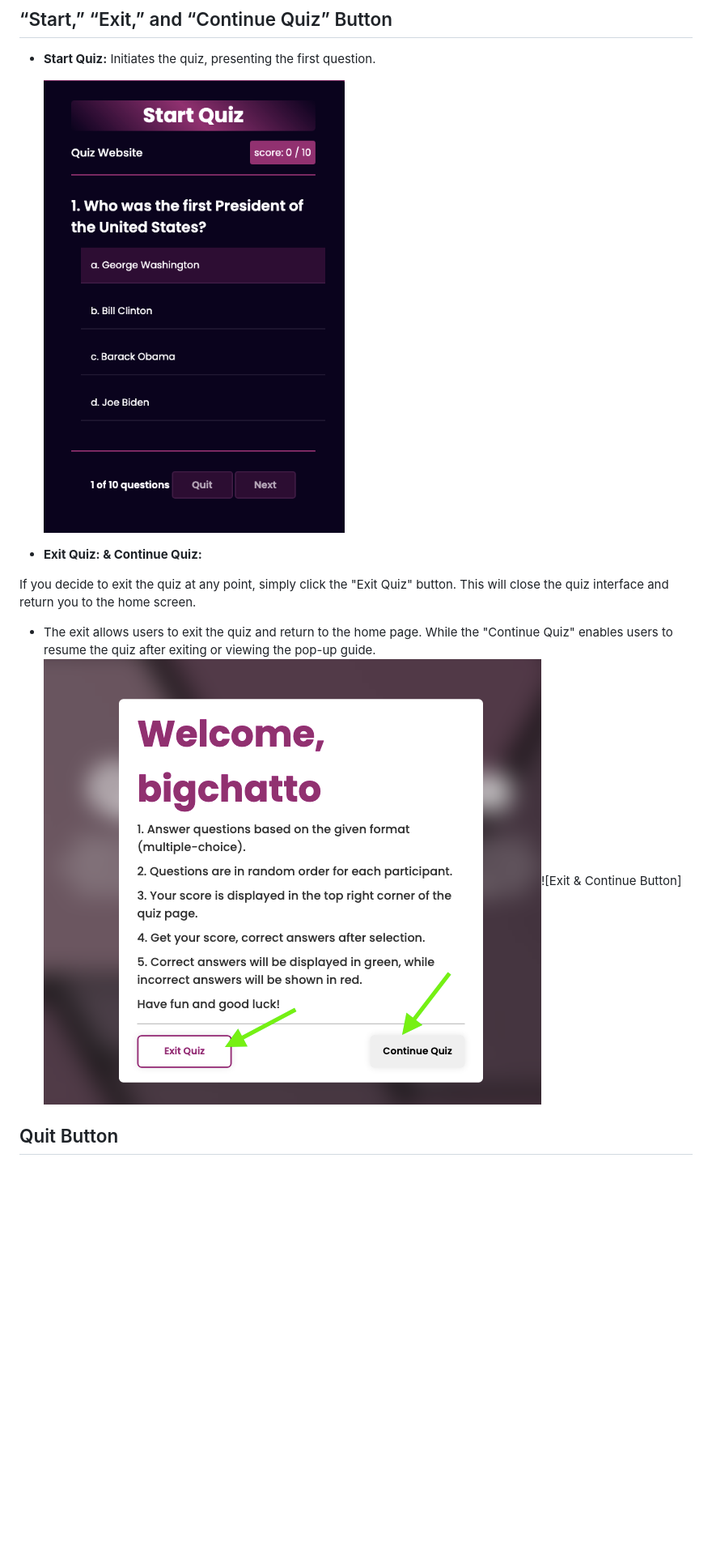
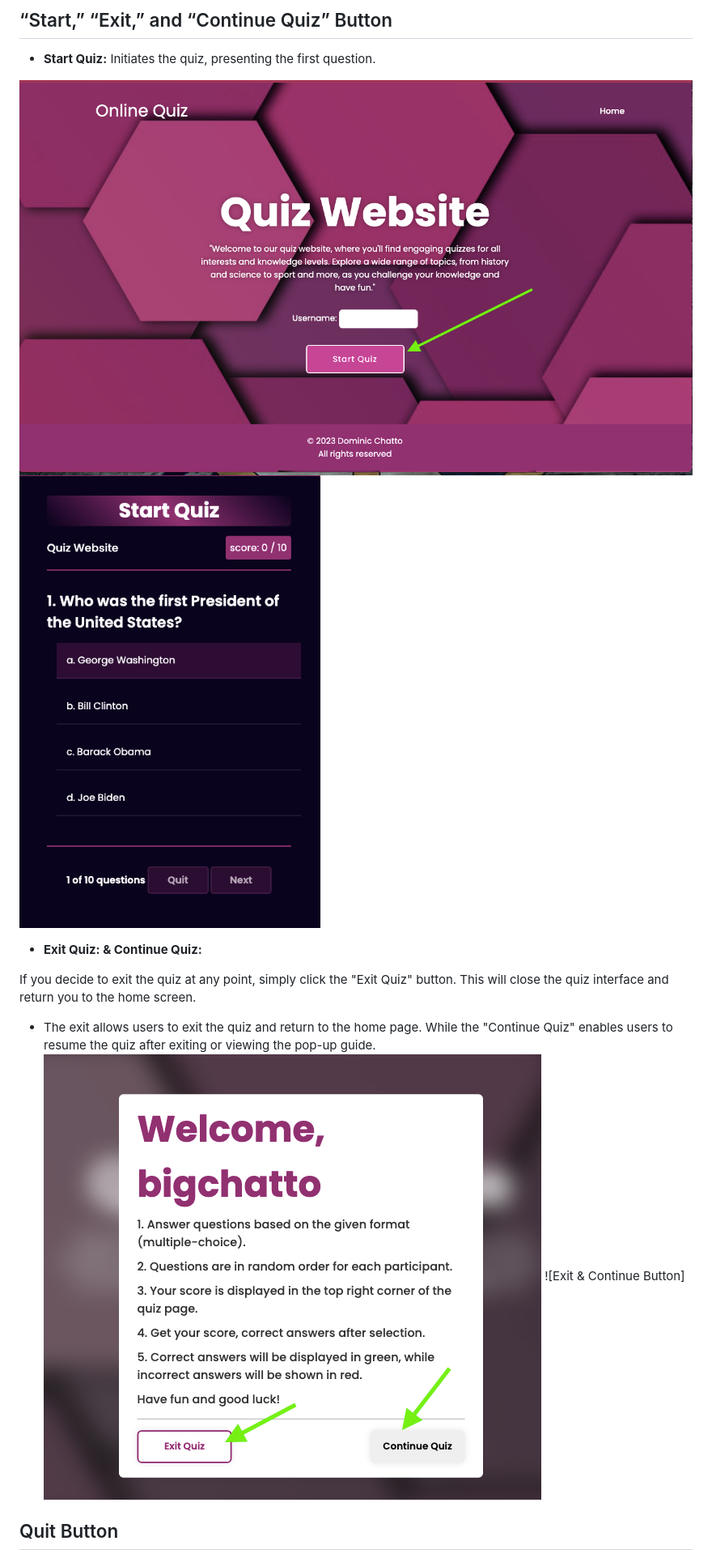
Before and after one commit to BigChatto/online-quiz, a Markdown page: README.md, the part around the change printed below. Shown: that part at 81% size. Rendered like a GitHub page; pictures changed too: images/start-quiz-button.png (added); blank space fills up the shorter version.

Commit message:
Rearrange and reduce images

```diff
--- a/README.md
+++ b/README.md
@@ -61,14 +75,16 @@ The "Next" button is a crucial feature for navigating through quiz questions. It
 
 - **Start Quiz:** Initiates the quiz, presenting the first question.
 
-  ![Start Quiz Screen](./images/Start-quiz-screen.png)
+![start quiz button](./images/start-quiz-button.png)
+![Start Quiz Screen](./images/Start-quiz-screen.png)
 
 - **Exit Quiz: & Continue Quiz:**
 
 If you decide to exit the quiz at any point, simply click the "Exit Quiz" button. This will close the quiz interface and return you to the home screen.
 
 - The exit allows users to exit the quiz and return to the home page. While the "Continue Quiz" enables users to resume the quiz after exiting or viewing the pop-up guide.
-  ![Exit & Continue Button](./images/Exit%20%26%20Continue-Button.png)![Exit & Continue Button]
+  ![Exit & Continue Button](./images/Exit%20%26%20Continue-Button.png)
+  ![Exit & Continue Button]
 
 ## Quit Button
 
```
Also changed, not shown: other parts of README.md (+27 -13 lines).
